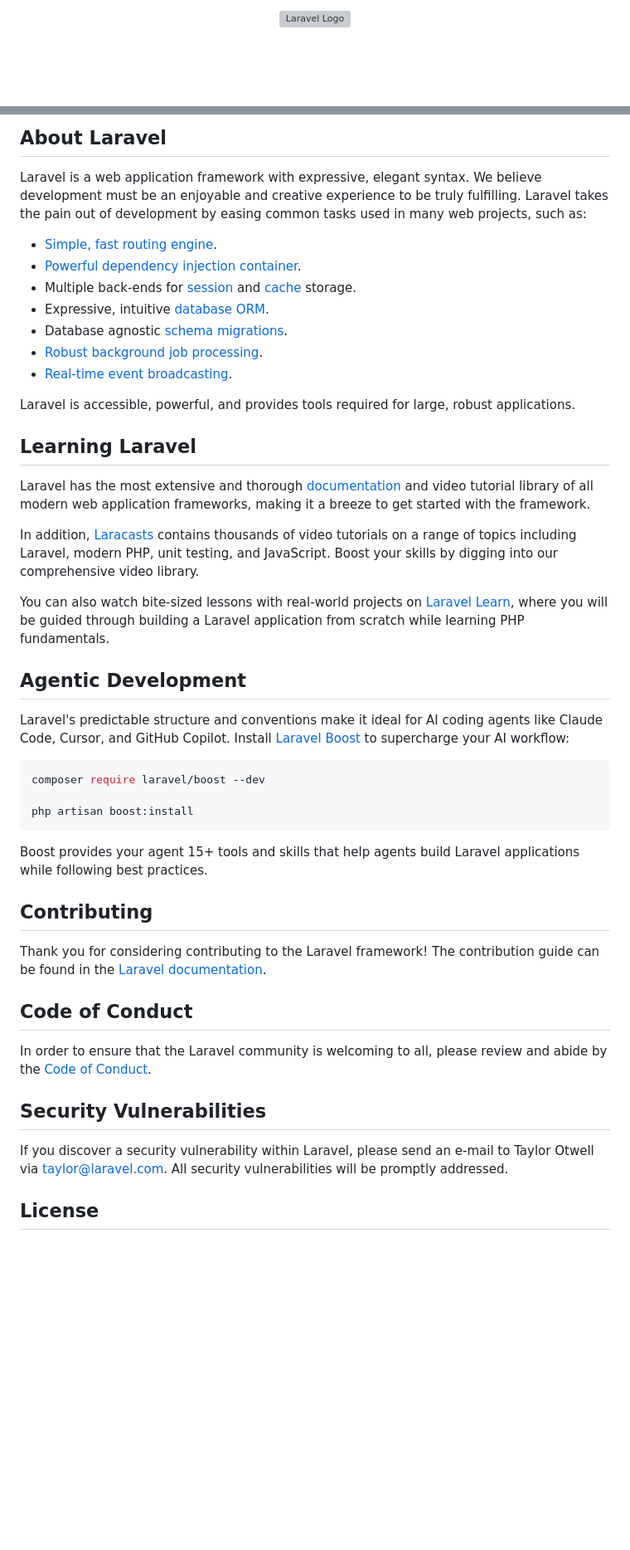
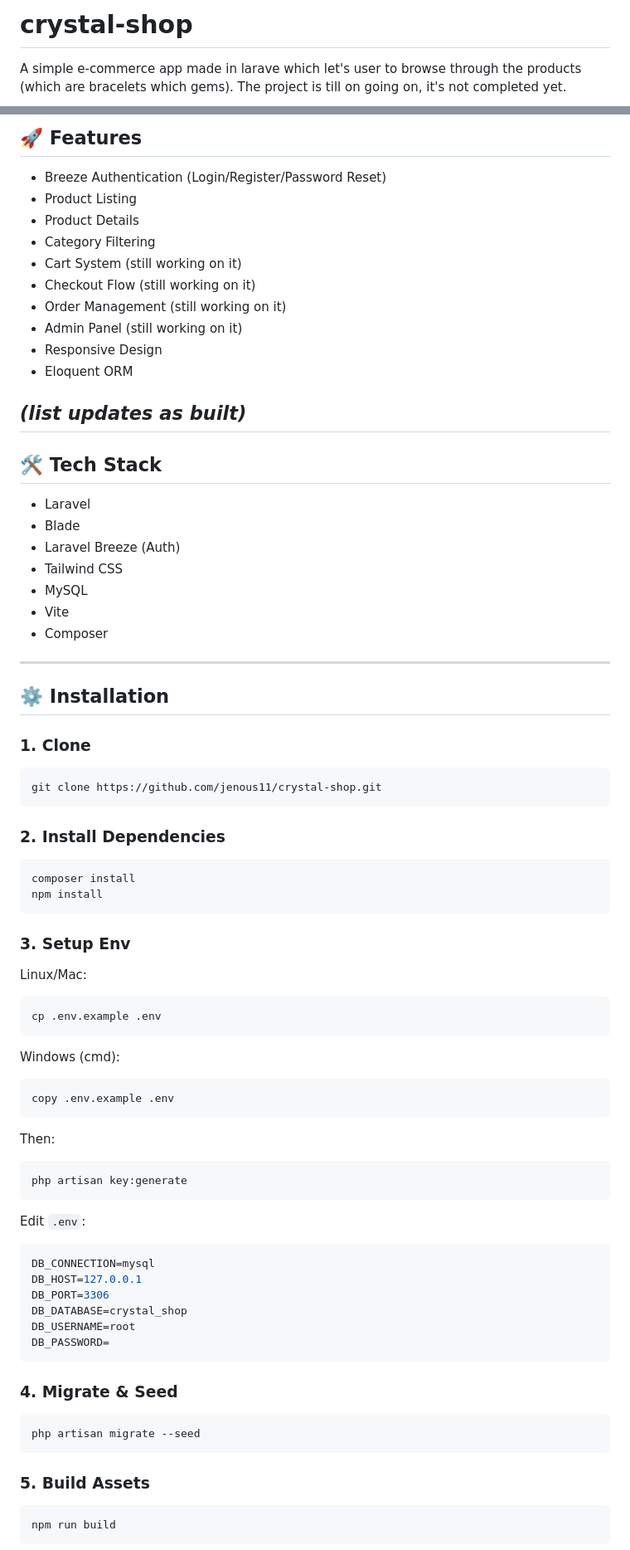
Before and after one commit to jenous11/crystal-shop, a Markdown page: README.md, 2 parts joined by grey strips. Shown at 83% size. GitHub-like rendering; blank space fills up the shorter version; grey boxes are pictures that could not be loaded.

Commit message:
Enhance README with project overview and setup
Updated README.md to include project details, features, installation instructions, and project structure.

````diff
--- a/README.md
+++ b/README.md
@@ -1,2 +1,3 @@
-<p align="center"><a href="https://laravel.com" target="_blank"><img src="https://raw.githubusercontent.com/laravel/art/master/logo-lockup/5%20SVG/2%20CMYK/1%20Full%20Color/laravel-logolockup-cmyk-red.svg" width="400" alt="Laravel Logo"></a></p>
+# crystal-shop
+A simple e-commerce app made in larave which let's user to browse through the products (which are bracelets which gems). The project is till on going on, it's not completed yet.
 
@@ -9,49 +8,74 @@
 
-## About Laravel
+## 🚀 Features
+- Breeze Authentication (Login/Register/Password Reset)
+- Product Listing
+- Product Details
+- Category Filtering
+- Cart System (still working on it)
+- Checkout Flow (still working on it)
+- Order Management (still working on it)
+- Admin Panel (still working on it)
+- Responsive Design
+- Eloquent ORM
 
-Laravel is a web application framework with expressive, elegant syntax. We believe development must be an enjoyable and creative experience to be truly fulfilling. Laravel takes the pain out of development by easing common tasks used in many web projects, such as:
+*(list updates as built)*
+---
+## 🛠 Tech Stack
+- Laravel
+- Blade
+- Laravel Breeze (Auth)
+- Tailwind CSS
+- MySQL
+- Vite
+- Composer
+---
+## ⚙️ Installation
 
-- [Simple, fast routing engine](https://laravel.com/docs/routing).
-- [Powerful dependency injection container](https://laravel.com/docs/container).
-- Multiple back-ends for [session](https://laravel.com/docs/session) and [cache](https://laravel.com/docs/cache) storage.
-- Expressive, intuitive [database ORM](https://laravel.com/docs/eloquent).
-- Database agnostic [schema migrations](https://laravel.com/docs/migrations).
-- [Robust background job processing](https://laravel.com/docs/queues).
-- [Real-time event broadcasting](https://laravel.com/docs/broadcasting).
-
-Laravel is accessible, powerful, and provides tools required for large, robust applications.
-
-## Learning Laravel
-
-Laravel has the most extensive and thorough [documentation](https://laravel.com/docs) and video tutorial library of all modern web application frameworks, making it a breeze to get started with the framework.
-
-In addition, [Laracasts](https://laracasts.com) contains thousands of video tutorials on a range of topics including Laravel, modern PHP, unit testing, and JavaScript. Boost your skills by digging into our comprehensive video library.
-
-You can also watch bite-sized lessons with real-world projects on [Laravel Learn](https://laravel.com/learn), where you will be guided through building a Laravel application from scratch while learning PHP fundamentals.
-
-## Agentic Development
-
-Laravel's predictable structure and conventions make it ideal for AI coding agents like Claude Code, Cursor, and GitHub Copilot. Install [Laravel Boost](https://laravel.com/docs/ai) to supercharge your AI workflow:
-
+### 1. Clone
 ```bash
-composer require laravel/boost --dev
-
-php artisan boost:install
+git clone https://github.com/jenous11/crystal-shop.git
 ```
 
-Boost provides your agent 15+ tools and skills that help agents build Laravel applications while following best practices.
+### 2. Install Dependencies
+```bash
+composer install
+npm install
+```
 
-## Contributing
+### 3. Setup Env
 
-Thank you for considering contributing to the Laravel framework! The contribution guide can be found in the [Laravel documentation](https://laravel.com/docs/contributions).
+Linux/Mac:
+```bash
+cp .env.example .env
+```
 
-## Code of Conduct
+Windows (cmd):
+```bash
+copy .env.example .env
+```
 
-In order to ensure that the Laravel community is welcoming to all, please review and abide by the [Code of Conduct](https://laravel.com/docs/contributions#code-of-conduct).
+Then:
+```bash
+php artisan key:generate
+```
 
-## Security Vulnerabilities
+Edit `.env`:
+```bash
+DB_CONNECTION=mysql
+DB_HOST=127.0.0.1
+DB_PORT=3306
+DB_DATABASE=crystal_shop
+DB_USERNAME=root
+DB_PASSWORD=
+```
 
-If you discover a security vulnerability within Laravel, please send an e-mail to Taylor Otwell via [taylor@laravel.com](mailto:taylor@laravel.com). All security vulnerabilities will be promptly addressed.
+### 4. Migrate & Seed
+```bash
+php artisan migrate --seed
+```
 
-## License
+### 5. Build Assets
+```bash
+npm run build
+```
 
````
Also changed, not shown: other parts of README.md (+91 -7 lines).
